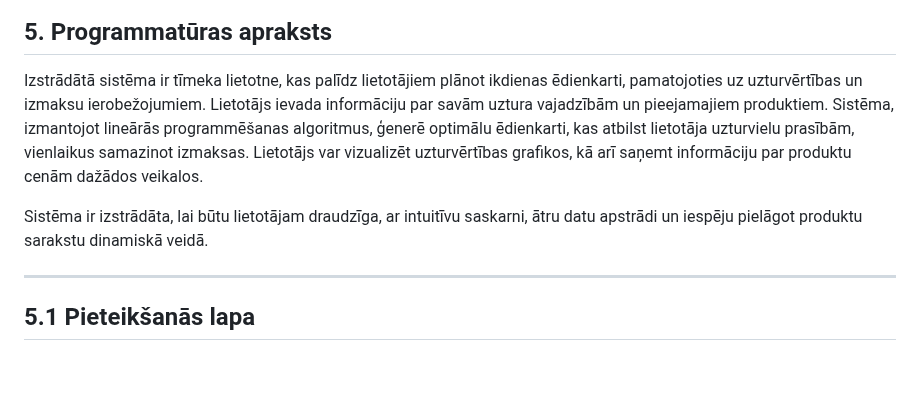
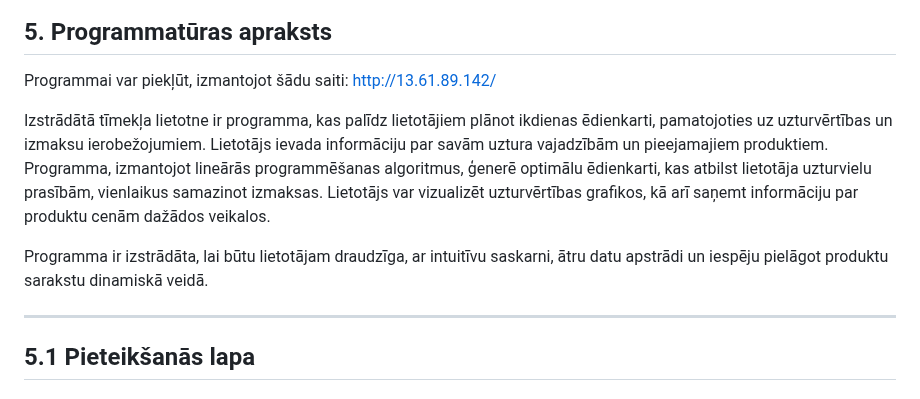
Before and after one commit to maximalian/ProLabD, a Markdown page: parskats/Projektēšanas pārskats/Projektēšanas pārskats.md, the part around the change. GitHub-like rendering; blank space fills up the shorter version.

```diff
--- a/parskats/Projektēšanas pārskats/Projektēšanas pārskats.md
+++ b/parskats/Projektēšanas pārskats/Projektēšanas pārskats.md
@@ -120,9 +120,11 @@ Tehnoloģiju steks, kas tiks izmantots risinājuma implementācijai, sastāv no
 
 ## 5. Programmatūras apraksts
 
-Izstrādātā sistēma ir tīmeka lietotne, kas palīdz lietotājiem plānot ikdienas ēdienkarti, pamatojoties uz uzturvērtības un izmaksu ierobežojumiem. Lietotājs ievada informāciju par savām uztura vajadzībām un pieejamajiem produktiem. Sistēma, izmantojot lineārās programmēšanas algoritmus, ģenerē optimālu ēdienkarti, kas atbilst lietotāja uzturvielu prasībām, vienlaikus samazinot izmaksas. Lietotājs var vizualizēt uzturvērtības grafikos, kā arī saņemt informāciju par produktu cenām dažādos veikalos.
+Programmai var piekļūt, izmantojot šādu saiti: [http://13.61.89.142/](http://13.61.89.142/)
 
-Sistēma ir izstrādāta, lai būtu lietotājam draudzīga, ar intuitīvu saskarni, ātru datu apstrādi un iespēju pielāgot produktu sarakstu dinamiskā veidā.
+Izstrādātā tīmekļa lietotne ir programma, kas palīdz lietotājiem plānot ikdienas ēdienkarti, pamatojoties uz uzturvērtības un izmaksu ierobežojumiem. Lietotājs ievada informāciju par savām uztura vajadzībām un pieejamajiem produktiem. Programma, izmantojot lineārās programmēšanas algoritmus, ģenerē optimālu ēdienkarti, kas atbilst lietotāja uzturvielu prasībām, vienlaikus samazinot izmaksas. Lietotājs var vizualizēt uzturvērtības grafikos, kā arī saņemt informāciju par produktu cenām dažādos veikalos.
+
+Programma ir izstrādāta, lai būtu lietotājam draudzīga, ar intuitīvu saskarni, ātru datu apstrādi un iespēju pielāgot produktu sarakstu dinamiskā veidā.
 
 ---
 
```
